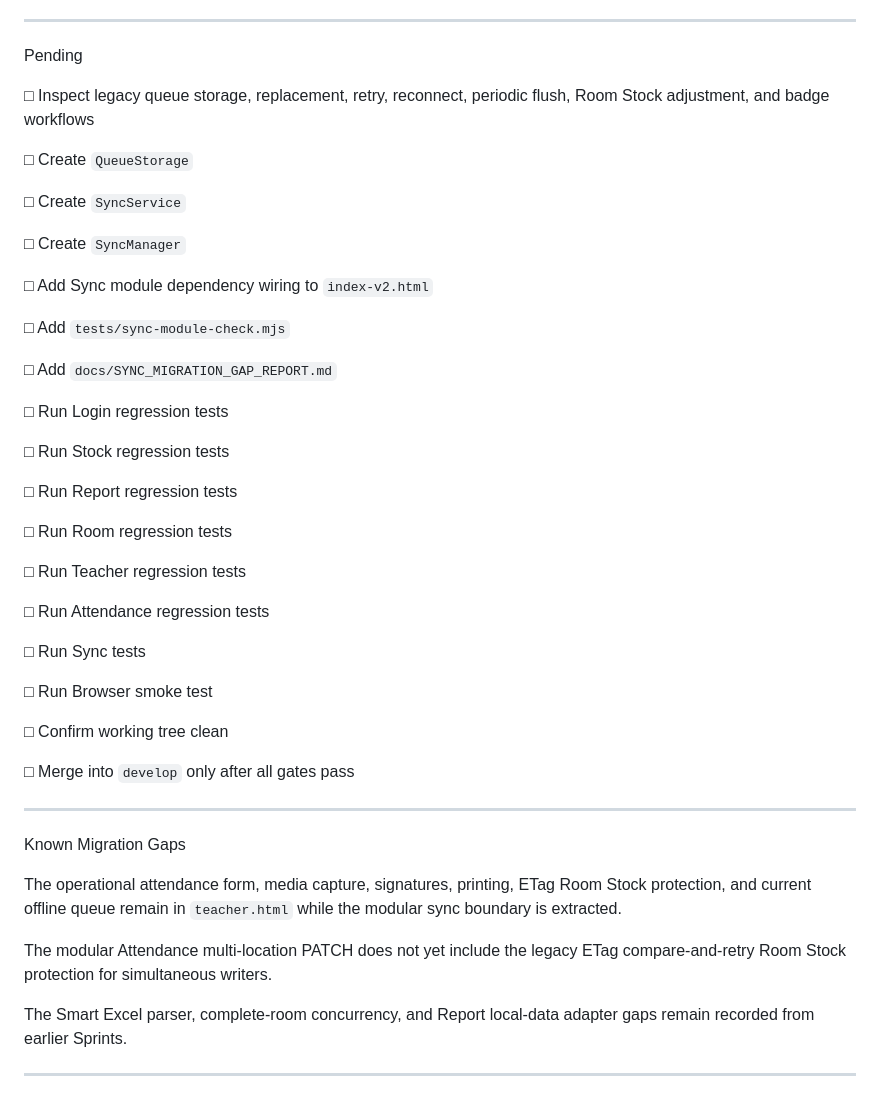
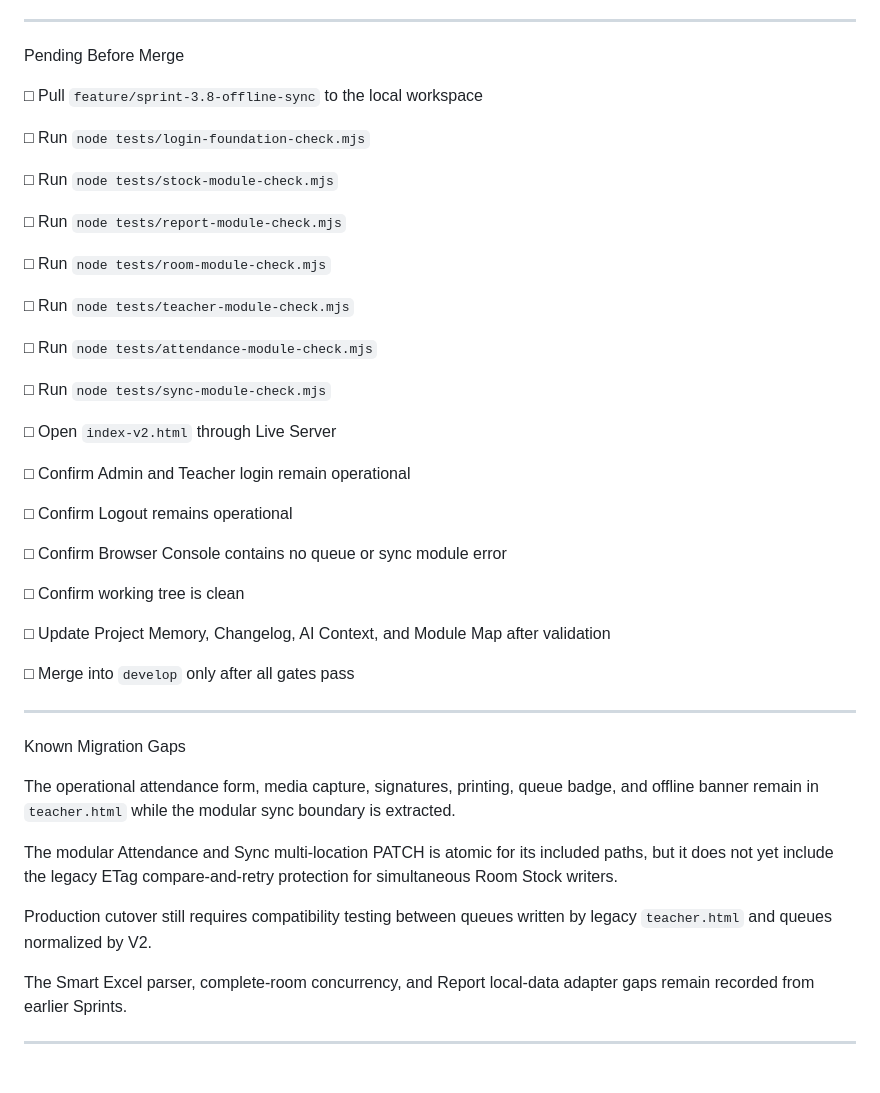
Before and after one commit to possible25672024-tech/MilkSchoolSystem-V2, a Markdown page: SPRINT_STATUS.md, the part around one of its changes. GitHub-like rendering.

```diff
--- a/SPRINT_STATUS.md
+++ b/SPRINT_STATUS.md
@@ -78,39 +116,35 @@ Sprint 3.8 Initialized
 
 ---
 
-Pending
+Pending Before Merge
 
-□ Inspect legacy queue storage, replacement, retry, reconnect, periodic flush, Room Stock adjustment, and badge workflows
+□ Pull `feature/sprint-3.8-offline-sync` to the local workspace
 
-□ Create `QueueStorage`
+□ Run `node tests/login-foundation-check.mjs`
 
-□ Create `SyncService`
+□ Run `node tests/stock-module-check.mjs`
 
-□ Create `SyncManager`
+□ Run `node tests/report-module-check.mjs`
 
-□ Add Sync module dependency wiring to `index-v2.html`
+□ Run `node tests/room-module-check.mjs`
 
-□ Add `tests/sync-module-check.mjs`
+□ Run `node tests/teacher-module-check.mjs`
 
-□ Add `docs/SYNC_MIGRATION_GAP_REPORT.md`
+□ Run `node tests/attendance-module-check.mjs`
 
-□ Run Login regression tests
+□ Run `node tests/sync-module-check.mjs`
 
-□ Run Stock regression tests
+□ Open `index-v2.html` through Live Server
 
-□ Run Report regression tests
+□ Confirm Admin and Teacher login remain operational
 
-□ Run Room regression tests
+□ Confirm Logout remains operational
 
-□ Run Teacher regression tests
+□ Confirm Browser Console contains no queue or sync module error
 
-□ Run Attendance regression tests
+□ Confirm working tree is clean
 
-□ Run Sync tests
-
-□ Run Browser smoke test
-
-□ Confirm working tree clean
+□ Update Project Memory, Changelog, AI Context, and Module Map after validation
 
 □ Merge into `develop` only after all gates pass
 
@@ -118,9 +152,11 @@ Pending
 
 Known Migration Gaps
 
-The operational attendance form, media capture, signatures, printing, ETag Room Stock protection, and current offline queue remain in `teacher.html` while the modular sync boundary is extracted.
+The operational attendance form, media capture, signatures, printing, queue badge, and offline banner remain in `teacher.html` while the modular sync boundary is extracted.
 
-The modular Attendance multi-location PATCH does not yet include the legacy ETag compare-and-retry Room Stock protection for simultaneous writers.
+The modular Attendance and Sync multi-location PATCH is atomic for its included paths, but it does not yet include the legacy ETag compare-and-retry protection for simultaneous Room Stock writers.
+
+Production cutover still requires compatibility testing between queues written by legacy `teacher.html` and queues normalized by V2.
 
 The Smart Excel parser, complete-room concurrency, and Report local-data adapter gaps remain recorded from earlier Sprints.
 
```
Also changed, not shown: other parts of SPRINT_STATUS.md (+52 -14 lines).
